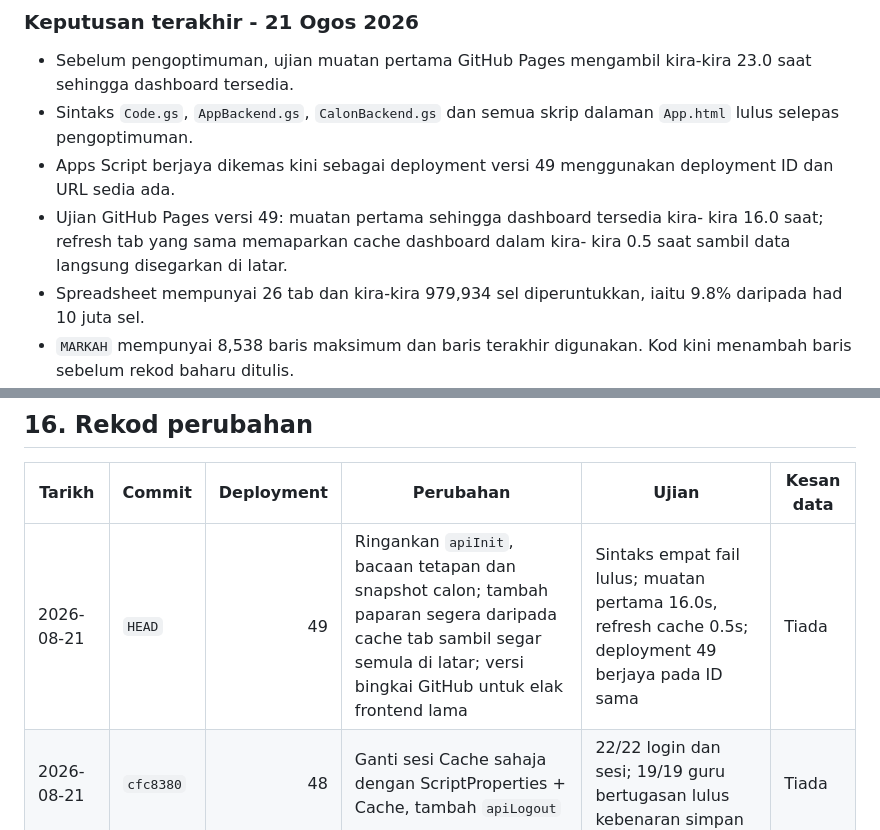
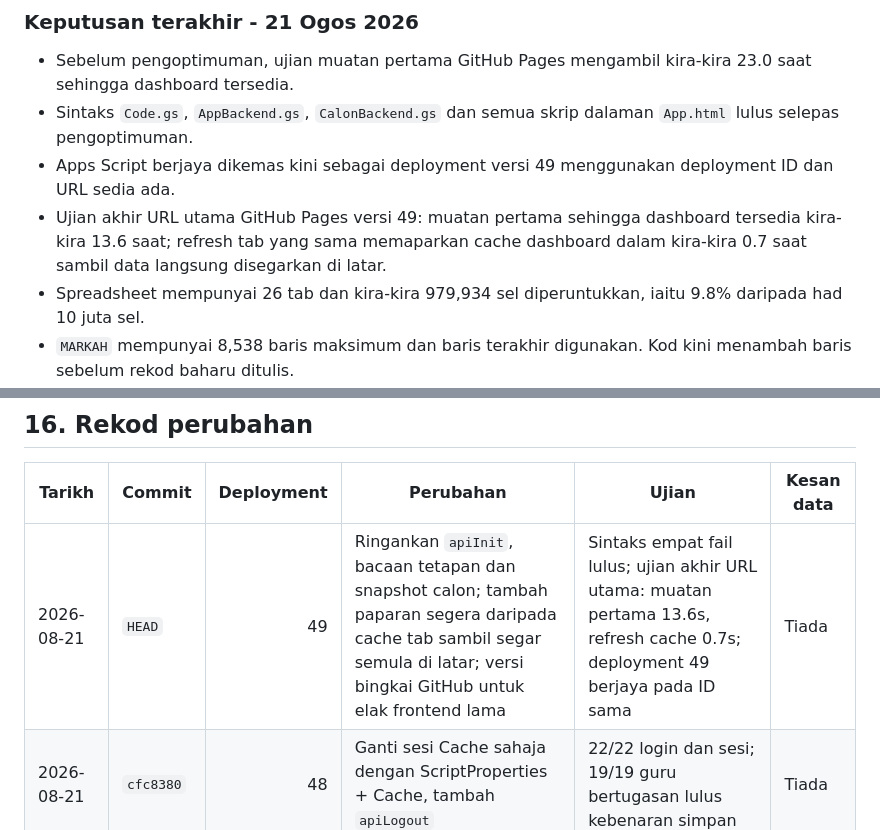
Before and after one commit to sepadan/semak, a Markdown page: docs/SEMAK-Blueprint.md, 2 parts joined by grey strips. Rendered like a GitHub page.

Commit message:
Catat ujian prestasi versi 49

```diff
--- a/docs/SEMAK-Blueprint.md
+++ b/docs/SEMAK-Blueprint.md
@@ -339,9 +339,9 @@ Tiada nama murid, IC atau markah individu boleh dieksport ke repo dashboard awam
   `App.html` lulus selepas pengoptimuman.
 - Apps Script berjaya dikemas kini sebagai deployment versi 49 menggunakan
   deployment ID dan URL sedia ada.
-- Ujian GitHub Pages versi 49: muatan pertama sehingga dashboard tersedia kira-
-  kira 16.0 saat; refresh tab yang sama memaparkan cache dashboard dalam kira-
-  kira 0.5 saat sambil data langsung disegarkan di latar.
+- Ujian akhir URL utama GitHub Pages versi 49: muatan pertama sehingga dashboard
+  tersedia kira-kira 13.6 saat; refresh tab yang sama memaparkan cache dashboard
+  dalam kira-kira 0.7 saat sambil data langsung disegarkan di latar.
 - Spreadsheet mempunyai 26 tab dan kira-kira 979,934 sel diperuntukkan, iaitu
   9.8% daripada had 10 juta sel.
 - `MARKAH` mempunyai 8,538 baris maksimum dan baris terakhir digunakan. Kod kini
@@ -397,7 +397,7 @@ YYYY-MM-DD | commit | deployment | perubahan | ujian | kesan data
 
 | Tarikh | Commit | Deployment | Perubahan | Ujian | Kesan data |
 |---|---|---:|---|---|---|
-| 2026-08-21 | `HEAD` | 49 | Ringankan `apiInit`, bacaan tetapan dan snapshot calon; tambah paparan segera daripada cache tab sambil segar semula di latar; versi bingkai GitHub untuk elak frontend lama | Sintaks empat fail lulus; muatan pertama 16.0s, refresh cache 0.5s; deployment 49 berjaya pada ID sama | Tiada |
+| 2026-08-21 | `HEAD` | 49 | Ringankan `apiInit`, bacaan tetapan dan snapshot calon; tambah paparan segera daripada cache tab sambil segar semula di latar; versi bingkai GitHub untuk elak frontend lama | Sintaks empat fail lulus; ujian akhir URL utama: muatan pertama 13.6s, refresh cache 0.7s; deployment 49 berjaya pada ID sama | Tiada |
 | 2026-08-21 | `cfc8380` | 48 | Ganti sesi Cache sahaja dengan ScriptProperties + Cache, tambah `apiLogout` | 22/22 login dan sesi; 19/19 guru bertugasan lulus kebenaran simpan | Tiada |
 | 2026-08-21 | `8b77198` | 47/48 | Tambah baris `MARKAH` secara automatik sebelum `setValues` | Metadata mengesahkan baris 8,538 telah digunakan | Tiada |
 | 2026-08-21 | `d41f037` | 47/48 | Heartbeat sesi, login semula tanpa hilang markah ditaip | Sintaks dan simulasi sesi lulus | Tiada |
```
